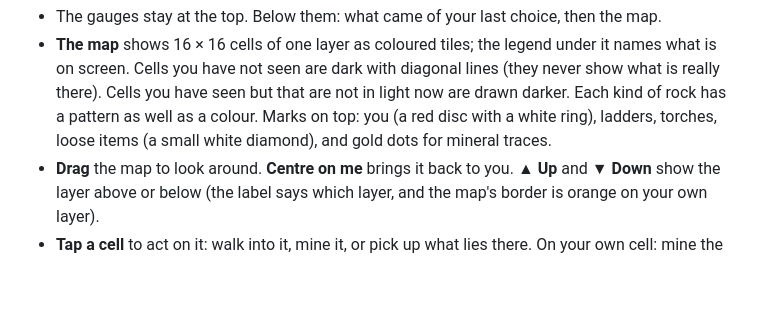
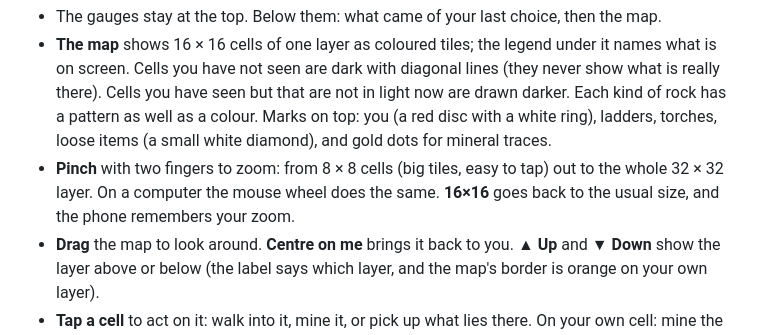
Before and after one commit to dachhack/mining, a Markdown page: docs/android-preview.md, the part around the change. Rendered like a GitHub page; blank space fills up the shorter version.

```diff
--- a/docs/android-preview.md
+++ b/docs/android-preview.md
@@ -40,6 +40,7 @@ If Android ever refuses with "App not installed" or a "conflicting package" mess
 
 - The gauges stay at the top. Below them: what came of your last choice, then the map.
 - **The map** shows 16 × 16 cells of one layer as coloured tiles; the legend under it names what is on screen. Cells you have not seen are dark with diagonal lines (they never show what is really there). Cells you have seen but that are not in light now are drawn darker. Each kind of rock has a pattern as well as a colour. Marks on top: you (a red disc with a white ring), ladders, torches, loose items (a small white diamond), and gold dots for mineral traces.
+- **Pinch** with two fingers to zoom: from 8 × 8 cells (big tiles, easy to tap) out to the whole 32 × 32 layer. On a computer the mouse wheel does the same. **16×16** goes back to the usual size, and the phone remembers your zoom.
 - **Drag** the map to look around. **Centre on me** brings it back to you. **▲ Up** and **▼ Down** show the layer above or below (the label says which layer, and the map's border is orange on your own layer).
 - **Tap a cell** to act on it: walk into it, mine it, or pick up what lies there. On your own cell: mine the block you stand on, or climb a ladder. To mine one layer down, look at the layer below and tap the block there. A run starts on the surface (drawn pale, with the ground showing through): tap a neighbour to walk there, tap yourself to dig down, or press ▼ Down to see layer 0 and mine one of its blocks. If the map is out of AP for a cell, it says "Not enough AP". If there is only one thing to do and it has no warning, it is done at once. Otherwise a small list opens with each choice, its AP cost and its warning (such as a fall): tap one, or tap elsewhere to cancel.
 - Everything else (crafting, placing ladders and torches, dropping, leaving, ending the shift) is in **All actions** under the map: tap it to unfold the full list.
```
Also changed, not shown: docs/decisions/0019-preview-tap-map.md (+2 -1 lines), docs/images/android-preview-zoom-in.png (added), docs/images/android-preview-zoom-out.png (added), 6 other files.
